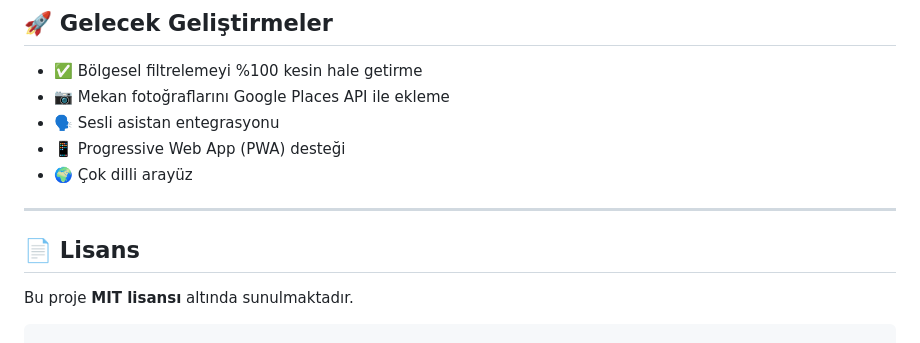
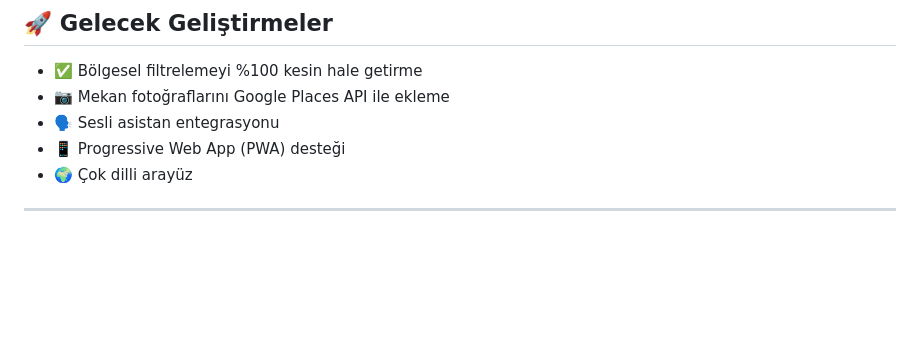
Before and after one commit to microsoft-ai-internship/TripArchitect, a Markdown page: README.md, the part around the change. Rendered like a GitHub page; blank space fills up the shorter version.

`````diff
--- a/README.md
+++ b/README.md
@@ -132,9 +132,3 @@ uvicorn main:app --reload
 * 🌍 Çok dilli arayüz
 
 ---
-
-## 📄 Lisans
-
-Bu proje **MIT lisansı** altında sunulmaktadır.
-
-````
`````
